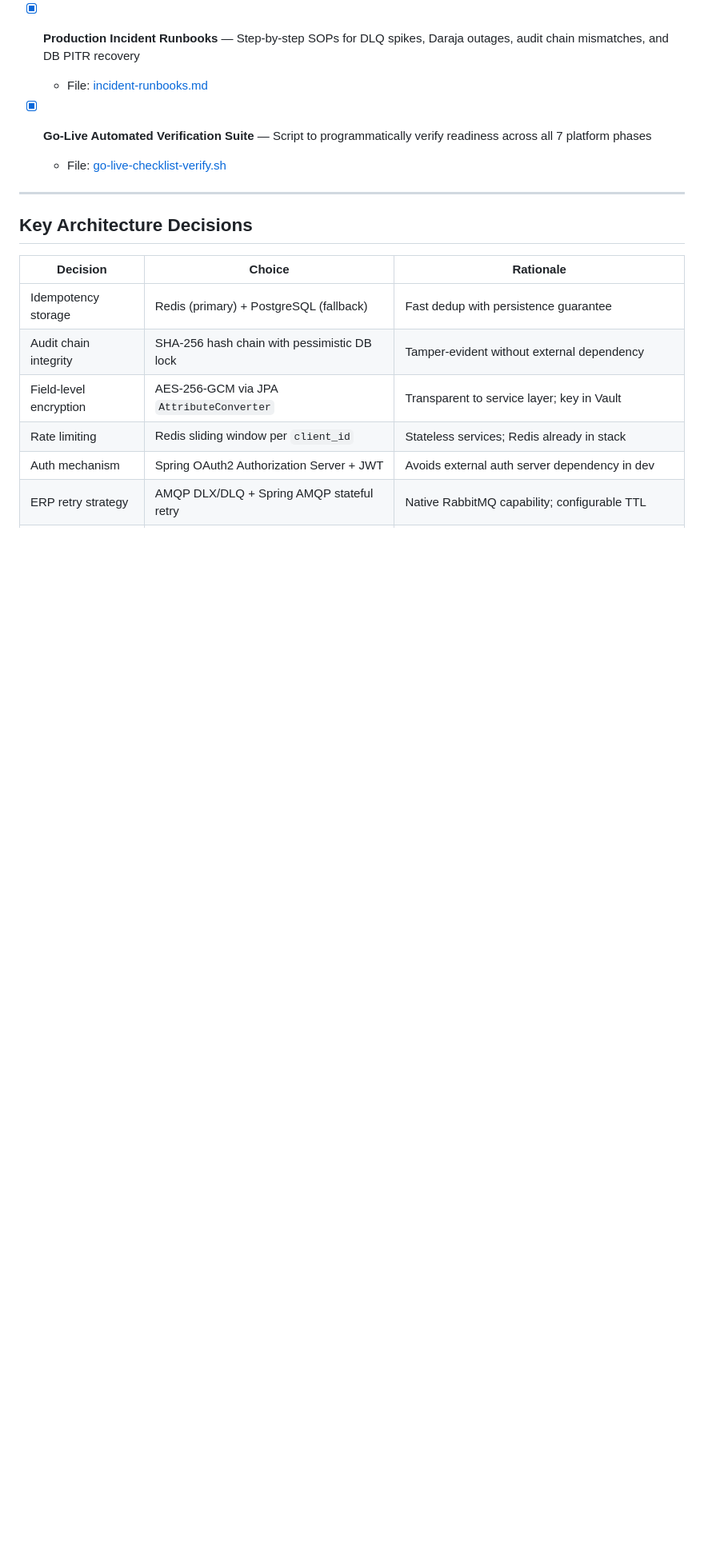
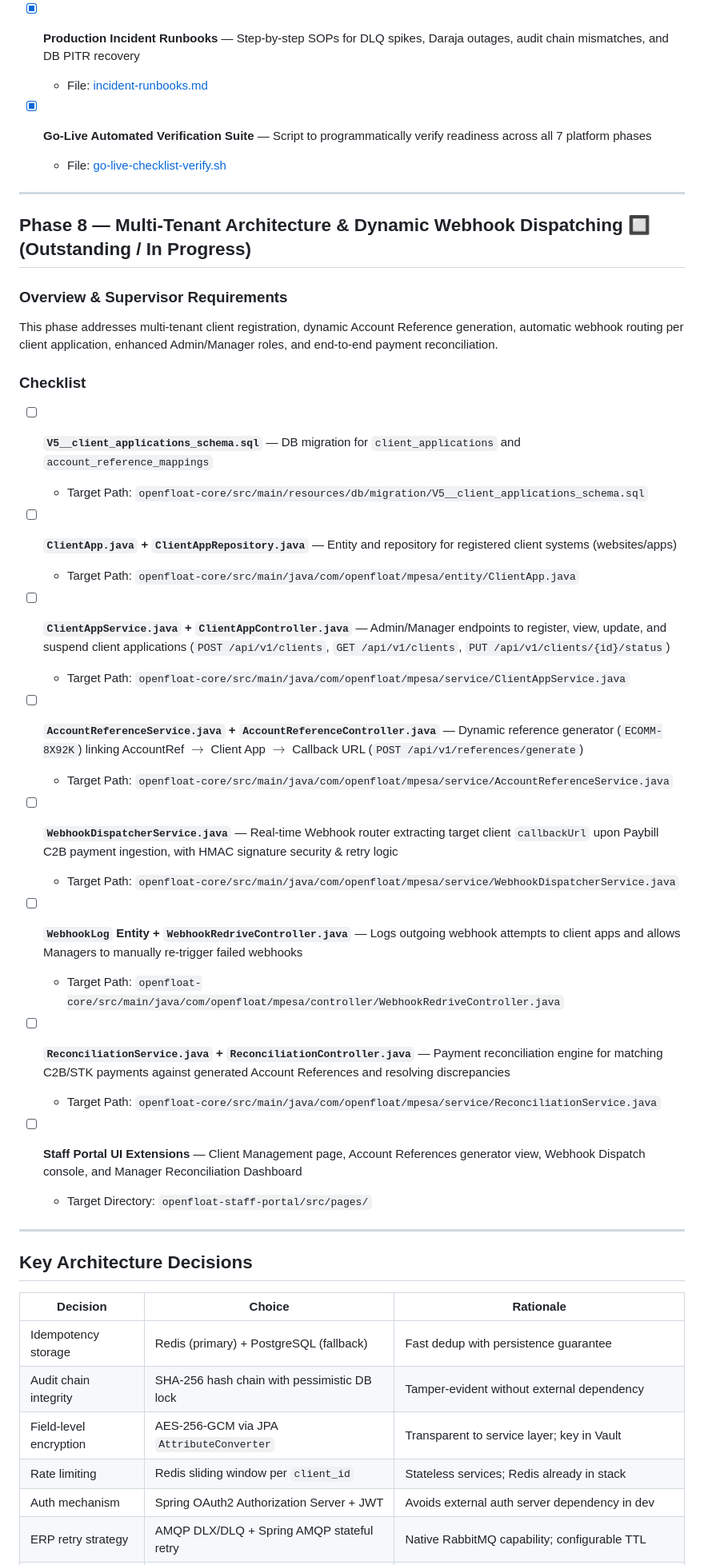
Before and after one commit to odhjustingabriel/OpenFloat-M-Pesa-Middleware-Platform, a Markdown page: docs/walkthrough.md, the part around one of its changes. Shown at 80% size. GitHub-like rendering; blank space fills up the shorter version.

```diff
--- a/docs/walkthrough.md
+++ b/docs/walkthrough.md
@@ -362,6 +363,39 @@ The `AmqpConfig` declares a complete dead-letter topology:
 
 ---
 
+## Phase 8 — Multi-Tenant Architecture & Dynamic Webhook Dispatching 🔲 (Outstanding / In Progress)
+
+### Overview & Supervisor Requirements
+This phase addresses multi-tenant client registration, dynamic Account Reference generation, automatic webhook routing per client application, enhanced Admin/Manager roles, and end-to-end payment reconciliation.
+
+### Checklist
+
+- [ ] **`V5__client_applications_schema.sql`** — DB migration for `client_applications` and `account_reference_mappings`
+  - Target Path: `openfloat-core/src/main/resources/db/migration/V5__client_applications_schema.sql`
+
+- [ ] **`ClientApp.java` + `ClientAppRepository.java`** — Entity and repository for registered client systems (websites/apps)
+  - Target Path: `openfloat-core/src/main/java/com/openfloat/mpesa/entity/ClientApp.java`
+
+- [ ] **`ClientAppService.java` + `ClientAppController.java`** — Admin/Manager endpoints to register, view, update, and suspend client applications (`POST /api/v1/clients`, `GET /api/v1/clients`, `PUT /api/v1/clients/{id}/status`)
+  - Target Path: `openfloat-core/src/main/java/com/openfloat/mpesa/service/ClientAppService.java`
+
+- [ ] **`AccountReferenceService.java` + `AccountReferenceController.java`** — Dynamic reference generator (`ECOMM-8X92K`) linking AccountRef $\rightarrow$ Client App $\rightarrow$ Callback URL (`POST /api/v1/references/generate`)
+  - Target Path: `openfloat-core/src/main/java/com/openfloat/mpesa/service/AccountReferenceService.java`
+
+- [ ] **`WebhookDispatcherService.java`** — Real-time Webhook router extracting target client `callbackUrl` upon Paybill C2B payment ingestion, with HMAC signature security & retry logic
+  - Target Path: `openfloat-core/src/main/java/com/openfloat/mpesa/service/WebhookDispatcherService.java`
+
+- [ ] **`WebhookLog` Entity + `WebhookRedriveController.java`** — Logs outgoing webhook attempts to client apps and allows Managers to manually re-trigger failed webhooks
+  - Target Path: `openfloat-core/src/main/java/com/openfloat/mpesa/controller/WebhookRedriveController.java`
+
+- [ ] **`ReconciliationService.java` + `ReconciliationController.java`** — Payment reconciliation engine for matching C2B/STK payments against generated Account References and resolving discrepancies
+  - Target Path: `openfloat-core/src/main/java/com/openfloat/mpesa/service/ReconciliationService.java`
+
+- [ ] **Staff Portal UI Extensions** — Client Management page, Account References generator view, Webhook Dispatch console, and Manager Reconciliation Dashboard
+  - Target Directory: `openfloat-staff-portal/src/pages/`
+
+---
+
 ## Key Architecture Decisions
 
 | Decision | Choice | Rationale |
```
Also changed, not shown: other parts of docs/walkthrough.md (+2 -1 lines), docs/implementation_plan.md (+31 -6 lines).
